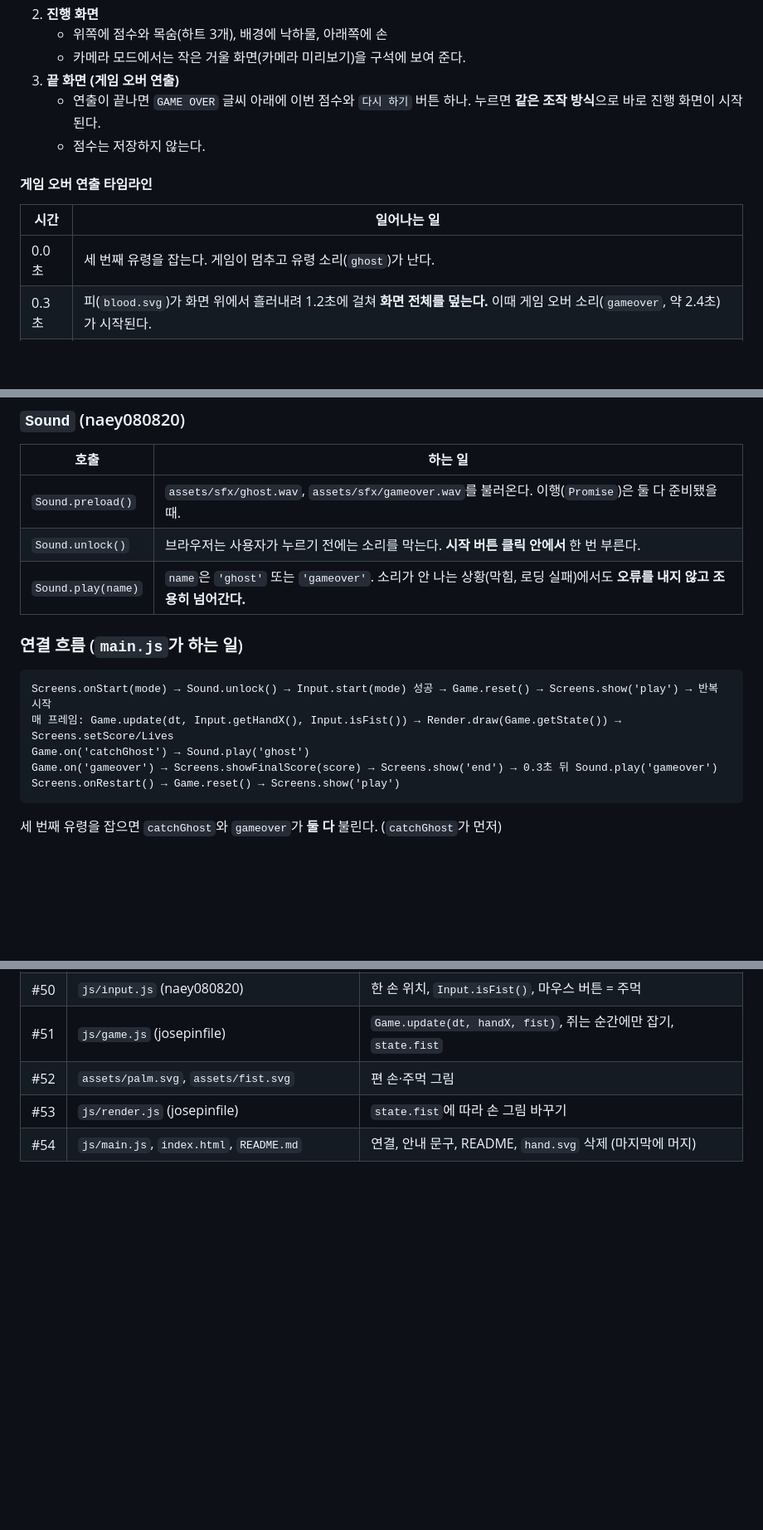
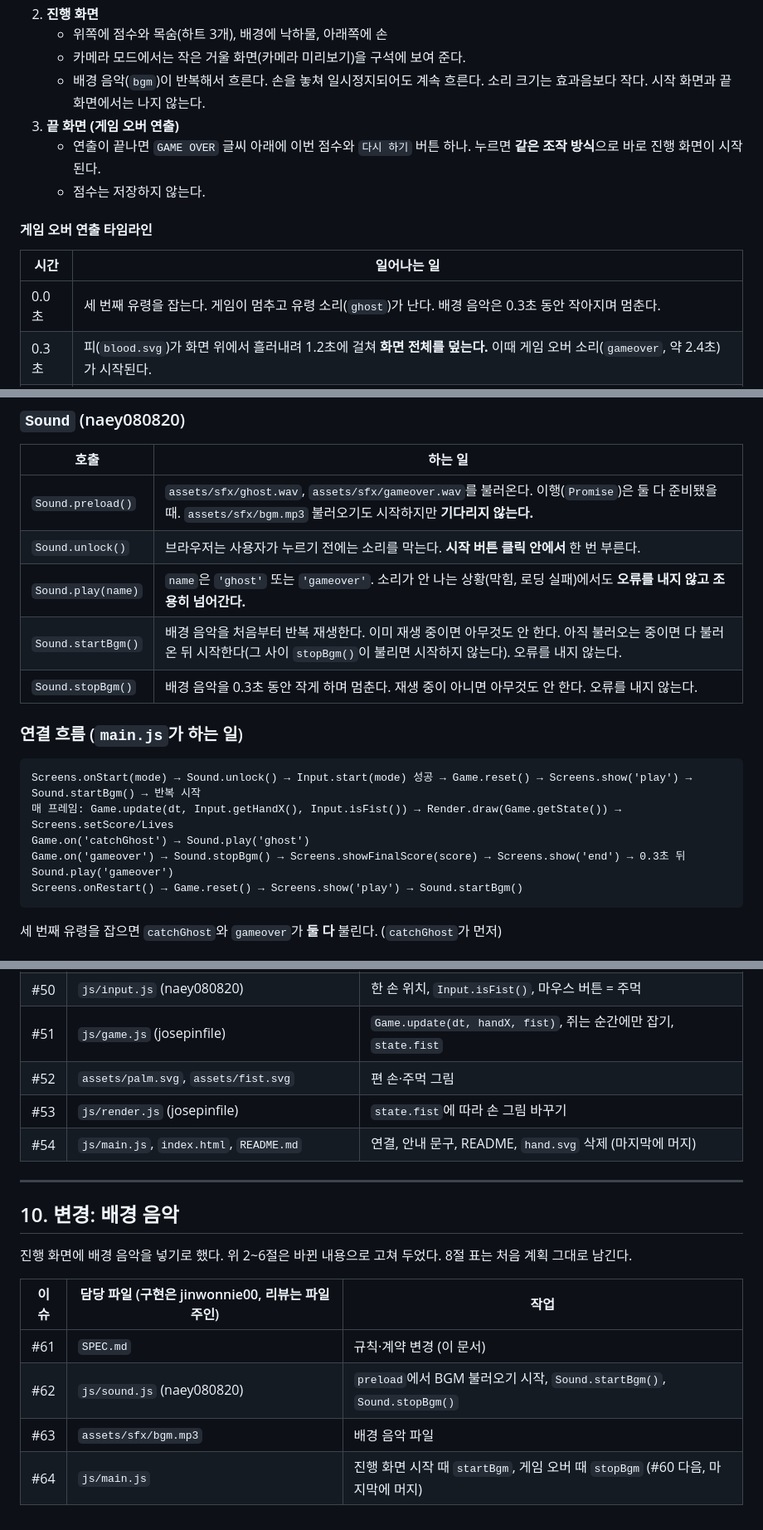
Before and after one commit to jinwonnie00/workshop-01, a Markdown page: SPEC.md, 3 parts joined by grey strips. Shown at 83% size. GitHub-like rendering; blank space fills up the shorter version.

Commit message:
#61 SPEC: 배경 음악(BGM) 넣기로 규칙과 계약 변경
Co-Authored-By: Claude Opus 5.5 <noreply@anthropic.com>

````diff
--- a/SPEC.md
+++ b/SPEC.md
@@ -58,6 +58,7 @@
 2. **진행 화면**
    - 위쪽에 점수와 목숨(하트 3개), 배경에 낙하물, 아래쪽에 손
    - 카메라 모드에서는 작은 거울 화면(카메라 미리보기)을 구석에 보여 준다.
+   - 배경 음악(`bgm`)이 반복해서 흐른다. 손을 놓쳐 일시정지되어도 계속 흐른다. 소리 크기는 효과음보다 작다. 시작 화면과 끝 화면에서는 나지 않는다.
 3. **끝 화면 (게임 오버 연출)**
    - 연출이 끝나면 `GAME OVER` 글씨 아래에 이번 점수와 `다시 하기` 버튼 하나. 누르면 **같은 조작 방식**으로 바로 진행 화면이 시작된다.
    - 점수는 저장하지 않는다.
@@ -66,7 +67,7 @@
 
 | 시간 | 일어나는 일 |
 |---|---|
-| 0.0초 | 세 번째 유령을 잡는다. 게임이 멈추고 유령 소리(`ghost`)가 난다. |
+| 0.0초 | 세 번째 유령을 잡는다. 게임이 멈추고 유령 소리(`ghost`)가 난다. 배경 음악은 0.3초 동안 작아지며 멈춘다. |
 | 0.3초 | 피(`blood.svg`)가 화면 위에서 흘러내려 1.2초에 걸쳐 **화면 전체를 덮는다.** 이때 게임 오버 소리(`gameover`, 약 2.4초)가 시작된다. |
 | 1.2초 | 마녀 손(`witch-hand.svg`)이 화면 **양쪽에서 가운데 높이로** 0.8초 동안 뻗어 들어온다. (오른쪽은 좌우 반전) |
 | 2.0초 | `GAME OVER` 큰 글씨가 나타난다. (크림색 글자에 빨강 테두리) |
@@ -221,18 +224,20 @@ workshop-01/
 
 | 호출 | 하는 일 |
 |---|---|
-| `Sound.preload()` | `assets/sfx/ghost.wav`, `assets/sfx/gameover.wav`를 불러온다. 이행(`Promise`)은 둘 다 준비됐을 때. |
+| `Sound.preload()` | `assets/sfx/ghost.wav`, `assets/sfx/gameover.wav`를 불러온다. 이행(`Promise`)은 둘 다 준비됐을 때. `assets/sfx/bgm.mp3` 불러오기도 시작하지만 **기다리지 않는다.** |
 | `Sound.unlock()` | 브라우저는 사용자가 누르기 전에는 소리를 막는다. **시작 버튼 클릭 안에서** 한 번 부른다. |
 | `Sound.play(name)` | `name`은 `'ghost'` 또는 `'gameover'`. 소리가 안 나는 상황(막힘, 로딩 실패)에서도 **오류를 내지 않고 조용히 넘어간다.** |
+| `Sound.startBgm()` | 배경 음악을 처음부터 반복 재생한다. 이미 재생 중이면 아무것도 안 한다. 아직 불러오는 중이면 다 불러온 뒤 시작한다(그 사이 `stopBgm()`이 불리면 시작하지 않는다). 오류를 내지 않는다. |
+| `Sound.stopBgm()` | 배경 음악을 0.3초 동안 작게 하며 멈춘다. 재생 중이 아니면 아무것도 안 한다. 오류를 내지 않는다. |
 
 ### 연결 흐름 (`main.js`가 하는 일)
 
 ```
-Screens.onStart(mode) → Sound.unlock() → Input.start(mode) 성공 → Game.reset() → Screens.show('play') → 반복 시작
+Screens.onStart(mode) → Sound.unlock() → Input.start(mode) 성공 → Game.reset() → Screens.show('play') → Sound.startBgm() → 반복 시작
 매 프레임: Game.update(dt, Input.getHandX(), Input.isFist()) → Render.draw(Game.getState()) → Screens.setScore/Lives
 Game.on('catchGhost') → Sound.play('ghost')
-Game.on('gameover') → Screens.showFinalScore(score) → Screens.show('end') → 0.3초 뒤 Sound.play('gameover')
-Screens.onRestart() → Game.reset() → Screens.show('play')
+Game.on('gameover') → Sound.stopBgm() → Screens.showFinalScore(score) → Screens.show('end') → 0.3초 뒤 Sound.play('gameover')
+Screens.onRestart() → Game.reset() → Screens.show('play') → Sound.startBgm()
 ```
 
 세 번째 유령을 잡으면 `catchGhost`와 `gameover`가 **둘 다** 불린다. (`catchGhost`가 먼저)
@@ -295,3 +300,16 @@ Screens.onRestart() → Game.reset() → Screens.show('play')
 | #52 | `assets/palm.svg`, `assets/fist.svg` | 편 손·주먹 그림 |
 | #53 | `js/render.js` (josepinfile) | `state.fist`에 따라 손 그림 바꾸기 |
 | #54 | `js/main.js`, `index.html`, `README.md` | 연결, 안내 문구, README, `hand.svg` 삭제 (마지막에 머지) |
+
+---
+
+## 10. 변경: 배경 음악
+
+진행 화면에 배경 음악을 넣기로 했다. 위 2~6절은 바뀐 내용으로 고쳐 두었다. 8절 표는 처음 계획 그대로 남긴다.
+
+| 이슈 | 담당 파일 (구현은 jinwonnie00, 리뷰는 파일 주인) | 작업 |
+|---|---|---|
+| #61 | `SPEC.md` | 규칙·계약 변경 (이 문서) |
+| #62 | `js/sound.js` (naey080820) | `preload`에서 BGM 불러오기 시작, `Sound.startBgm()`, `Sound.stopBgm()` |
+| #63 | `assets/sfx/bgm.mp3` | 배경 음악 파일 |
+| #64 | `js/main.js` | 진행 화면 시작 때 `startBgm`, 게임 오버 때 `stopBgm` (#60 다음, 마지막에 머지) |
````
Also changed, not shown: other parts of SPEC.md (+6 -4 lines).
